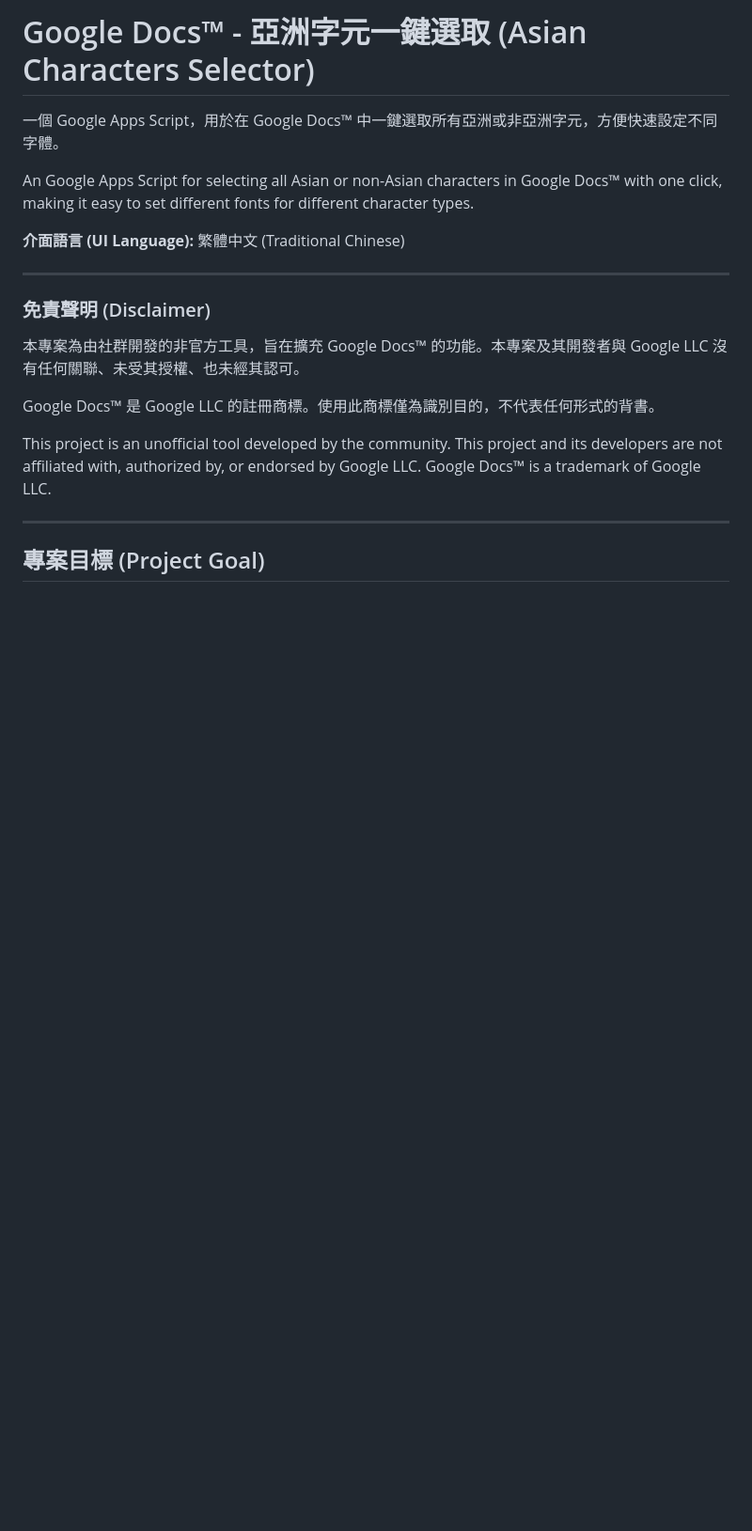
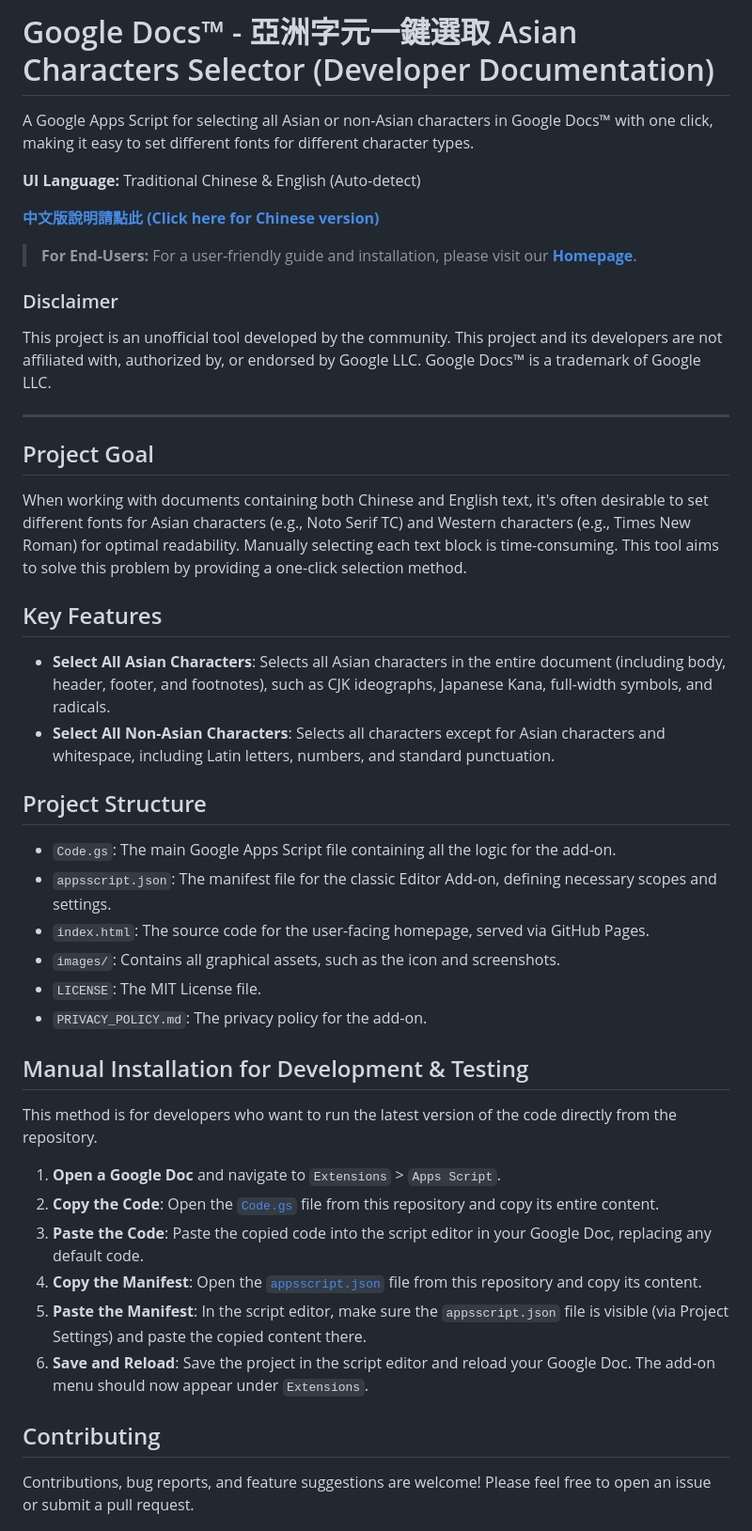
Before and after one commit to rayyue300/GoogleDocs-AsianCharactersSelector, a Markdown page: README.md, the part around one of its changes. Shown at 94% size. GitHub-like rendering; blank space fills up the shorter version.

```diff
--- a/README.md
+++ b/README.md
@@ -1,21 +1,49 @@
-# Google Docs™ - 亞洲字元一鍵選取 (Asian Characters Selector)
+# Google Docs™ - 亞洲字元一鍵選取 Asian Characters Selector (Developer Documentation)
 
-一個 Google Apps Script，用於在 Google Docs™ 中一鍵選取所有亞洲或非亞洲字元，方便快速設定不同字體。
+A Google Apps Script for selecting all Asian or non-Asian characters in Google Docs™ with one click, making it easy to set different fonts for different character types.
 
-An Google Apps Script for selecting all Asian or non-Asian characters in Google Docs™ with one click, making it easy to set different fonts for different character types.
+**UI Language:** Traditional Chinese & English (Auto-detect)
 
-**介面語言 (UI Language):** 繁體中文 (Traditional Chinese)
+**[中文版說明請點此 (Click here for Chinese version)](#中文版說明-chinese-version)**
 
----
+> **For End-Users:** For a user-friendly guide and installation, please visit our **[Homepage](https://rayyue300.github.io/GoogleDocs-AsianCharactersSelector/)**.
 
-### 免責聲明 (Disclaimer)
-
-本專案為由社群開發的非官方工具，旨在擴充 Google Docs™ 的功能。本專案及其開發者與 Google LLC 沒有任何關聯、未受其授權、也未經其認可。
-
-Google Docs™ 是 Google LLC 的註冊商標。使用此商標僅為識別目的，不代表任何形式的背書。
+### Disclaimer
 
 This project is an unofficial tool developed by the community. This project and its developers are not affiliated with, authorized by, or endorsed by Google LLC. Google Docs™ is a trademark of Google LLC.
 
 ---
 
-## 專案目標 (Project Goal)
+## Project Goal
+
+When working with documents containing both Chinese and English text, it's often desirable to set different fonts for Asian characters (e.g., Noto Serif TC) and Western characters (e.g., Times New Roman) for optimal readability. Manually selecting each text block is time-consuming. This tool aims to solve this problem by providing a one-click selection method.
+
+## Key Features
+
+* **Select All Asian Characters**: Selects all Asian characters in the entire document (including body, header, footer, and footnotes), such as CJK ideographs, Japanese Kana, full-width symbols, and radicals.
+* **Select All Non-Asian Characters**: Selects all characters except for Asian characters and whitespace, including Latin letters, numbers, and standard punctuation.
+
+## Project Structure
+
+* `Code.gs`: The main Google Apps Script file containing all the logic for the add-on.
+* `appsscript.json`: The manifest file for the classic Editor Add-on, defining necessary scopes and settings.
+* `index.html`: The source code for the user-facing homepage, served via GitHub Pages.
+* `images/`: Contains all graphical assets, such as the icon and screenshots.
+* `LICENSE`: The MIT License file.
+* `PRIVACY_POLICY.md`: The privacy policy for the add-on.
+
+## Manual Installation for Development & Testing
+
+This method is for developers who want to run the latest version of the code directly from the repository.
+
+1.  **Open a Google Doc** and navigate to `Extensions` > `Apps Script`.
+2.  **Copy the Code**: Open the [`Code.gs`](https://github.com/rayyue300/GoogleDocs-AsianCharactersSelector/blob/main/Code.gs) file from this repository and copy its entire content.
+3.  **Paste the Code**: Paste the copied code into the script editor in your Google Doc, replacing any default code.
+4.  **Copy the Manifest**: Open the [`appsscript.json`](https://github.com/rayyue300/GoogleDocs-AsianCharactersSelector/blob/main/appsscript.json) file from this repository and copy its content.
+5.  **Paste the Manifest**: In the script editor, make sure the `appsscript.json` file is visible (via Project Settings) and paste the copied content there.
+6.  **Save and Reload**: Save the project in the script editor and reload your Google Doc. The add-on menu should now appear under `Extensions`.
+
+## Contributing
+
+Contributions, bug reports, and feature suggestions are welcome! Please feel free to open an issue or submit a pull request.
+
```
Also changed, not shown: other parts of README.md (+57 -54 lines).
